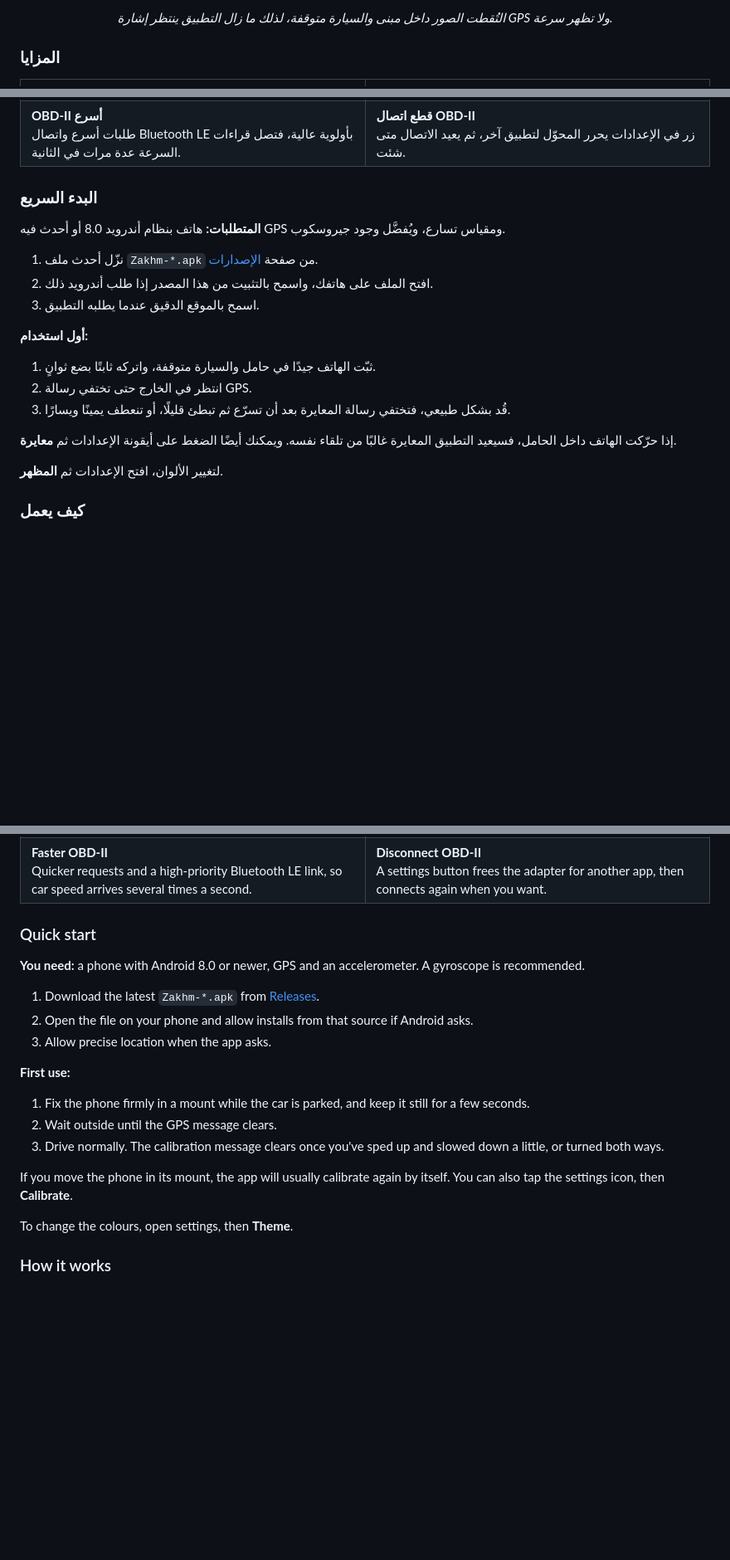
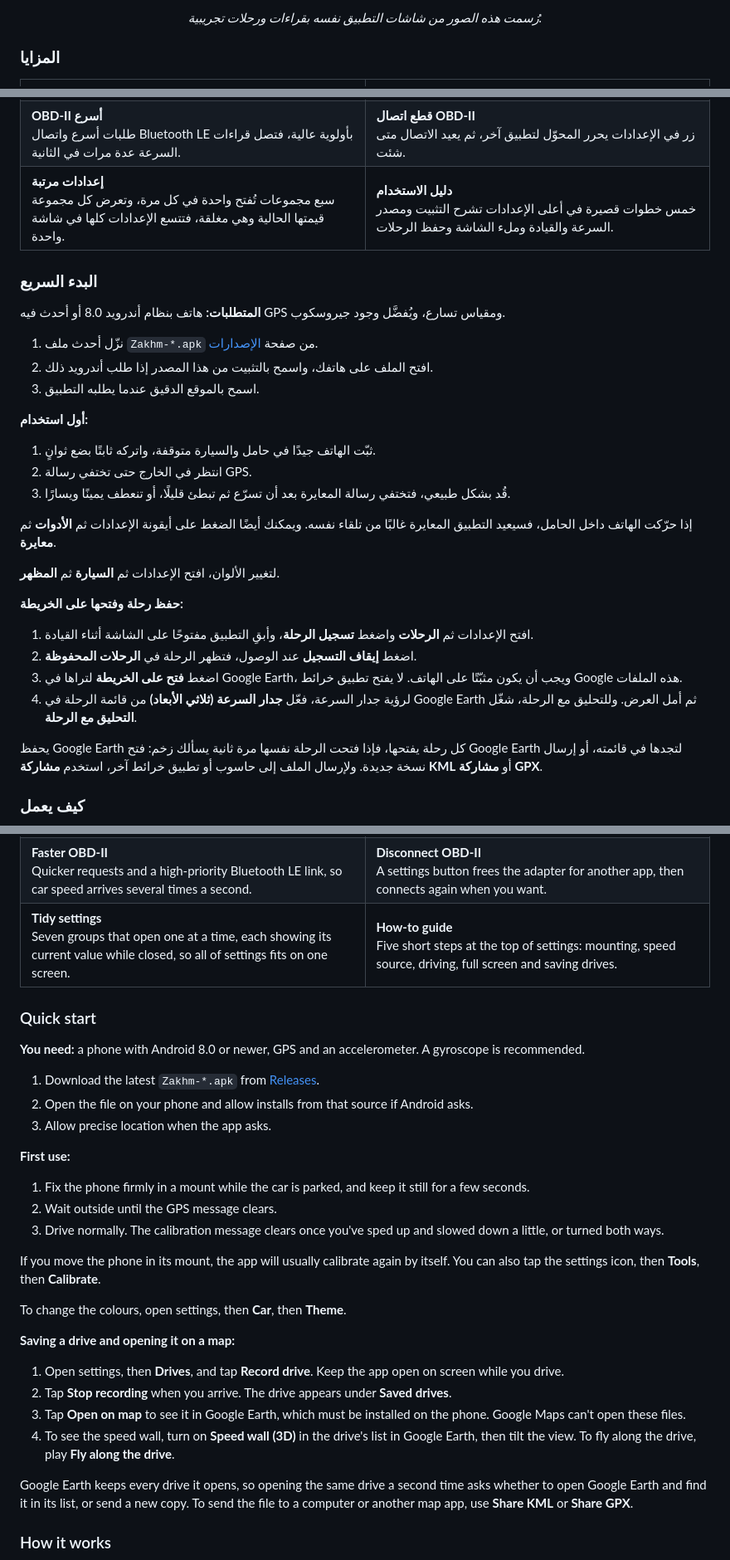
Before and after one commit to alequab/Zakhm, a Markdown page: README.md, 3 parts joined by grey strips. Shown at 83% size. Rendered like a GitHub page; blank space fills up the shorter version.

Commit message:
README: new screenshots, settings guide, saved drives and Google Earth

```diff
--- a/README.md
+++ b/README.md
@@ -44,7 +45,7 @@
 </tr>
 </table>
 
-<p align="center"><i>التُقطت الصور داخل مبنى والسيارة متوقفة، لذلك ما زال التطبيق ينتظر إشارة GPS ولا تظهر سرعة.</i></p>
+<p align="center"><i>رُسمت هذه الصور من شاشات التطبيق نفسه بقراءات ورحلات تجريبية.</i></p>
 
 ### المزايا
 
@@ -81,6 +82,10 @@
 <td valign="top"><b>OBD-II أسرع</b><br>طلبات أسرع واتصال Bluetooth LE بأولوية عالية، فتصل قراءات السرعة عدة مرات في الثانية.</td>
 <td valign="top"><b>قطع اتصال OBD-II</b><br>زر في الإعدادات يحرر المحوّل لتطبيق آخر، ثم يعيد الاتصال متى شئت.</td>
 </tr>
+<tr>
+<td valign="top"><b>إعدادات مرتبة</b><br>سبع مجموعات تُفتح واحدة في كل مرة، وتعرض كل مجموعة قيمتها الحالية وهي مغلقة، فتتسع الإعدادات كلها في شاشة واحدة.</td>
+<td valign="top"><b>دليل الاستخدام</b><br>خمس خطوات قصيرة في أعلى الإعدادات تشرح التثبيت ومصدر السرعة والقيادة وملء الشاشة وحفظ الرحلات.</td>
+</tr>
 </table>
 
 ### البدء السريع
@@ -97,9 +102,18 @@
 2. انتظر في الخارج حتى تختفي رسالة GPS.
 3. قُد بشكل طبيعي، فتختفي رسالة المعايرة بعد أن تسرّع ثم تبطئ قليلًا، أو تنعطف يمينًا ويسارًا.
 
-إذا حرّكت الهاتف داخل الحامل، فسيعيد التطبيق المعايرة غالبًا من تلقاء نفسه. ويمكنك أيضًا الضغط على أيقونة الإعدادات ثم **معايرة**.
+إذا حرّكت الهاتف داخل الحامل، فسيعيد التطبيق المعايرة غالبًا من تلقاء نفسه. ويمكنك أيضًا الضغط على أيقونة الإعدادات ثم **الأدوات** ثم **معايرة**.
 
-لتغيير الألوان، افتح الإعدادات ثم **المظهر**.
+لتغيير الألوان، افتح الإعدادات ثم **السيارة** ثم **المظهر**.
+
+**حفظ رحلة وفتحها على الخريطة:**
+
+1. افتح الإعدادات ثم **الرحلات** واضغط **تسجيل الرحلة**، وأبقِ التطبيق مفتوحًا على الشاشة أثناء القيادة.
+2. اضغط **إيقاف التسجيل** عند الوصول، فتظهر الرحلة في **الرحلات المحفوظة**.
+3. اضغط **فتح على الخريطة** لتراها في Google Earth، ويجب أن يكون مثبّتًا على الهاتف. لا يفتح تطبيق خرائط Google هذه الملفات.
+4. لرؤية جدار السرعة، فعّل **جدار السرعة (ثلاثي الأبعاد)** من قائمة الرحلة في Google Earth ثم أمل العرض. وللتحليق مع الرحلة، شغّل **التحليق مع الرحلة**.
+
+يحفظ Google Earth كل رحلة يفتحها، فإذا فتحت الرحلة نفسها مرة ثانية يسألك زخم: فتح Google Earth لتجدها في قائمته، أو إرسال نسخة جديدة. ولإرسال الملف إلى حاسوب أو تطبيق خرائط آخر، استخدم **مشاركة KML** أو **مشاركة GPX**.
 
 ### كيف يعمل
 
@@ -239,6 +255,10 @@ flowchart LR
 <td valign="top"><b>Faster OBD-II</b><br>Quicker requests and a high-priority Bluetooth LE link, so car speed arrives several times a second.</td>
 <td valign="top"><b>Disconnect OBD-II</b><br>A settings button frees the adapter for another app, then connects again when you want.</td>
 </tr>
+<tr>
+<td valign="top"><b>Tidy settings</b><br>Seven groups that open one at a time, each showing its current value while closed, so all of settings fits on one screen.</td>
+<td valign="top"><b>How-to guide</b><br>Five short steps at the top of settings: mounting, speed source, driving, full screen and saving drives.</td>
+</tr>
 </table>
 
 ### Quick start
@@ -255,9 +275,18 @@ flowchart LR
 2. Wait outside until the GPS message clears.
 3. Drive normally. The calibration message clears once you've sped up and slowed down a little, or turned both ways.
 
-If you move the phone in its mount, the app will usually calibrate again by itself. You can also tap the settings icon, then **Calibrate**.
+If you move the phone in its mount, the app will usually calibrate again by itself. You can also tap the settings icon, then **Tools**, then **Calibrate**.
 
-To change the colours, open settings, then **Theme**.
+To change the colours, open settings, then **Car**, then **Theme**.
+
+**Saving a drive and opening it on a map:**
+
+1. Open settings, then **Drives**, and tap **Record drive**. Keep the app open on screen while you drive.
+2. Tap **Stop recording** when you arrive. The drive appears under **Saved drives**.
+3. Tap **Open on map** to see it in Google Earth, which must be installed on the phone. Google Maps can't open these files.
+4. To see the speed wall, turn on **Speed wall (3D)** in the drive's list in Google Earth, then tilt the view. To fly along the drive, play **Fly along the drive**.
+
+Google Earth keeps every drive it opens, so opening the same drive a second time asks whether to open Google Earth and find it in its list, or send a new copy. To send the file to a computer or another map app, use **Share KML** or **Share GPX**.
 
 ### How it works
 
```
Also changed, not shown: other parts of README.md (+9 -5 lines), docs/images/dashboard-ar.png, docs/images/dashboard-en.png, docs/images/drives-ar.png (added), docs/images/drives-en.png (added), docs/images/settings-ar.png, docs/images/settings-en.png, 1 other file.
